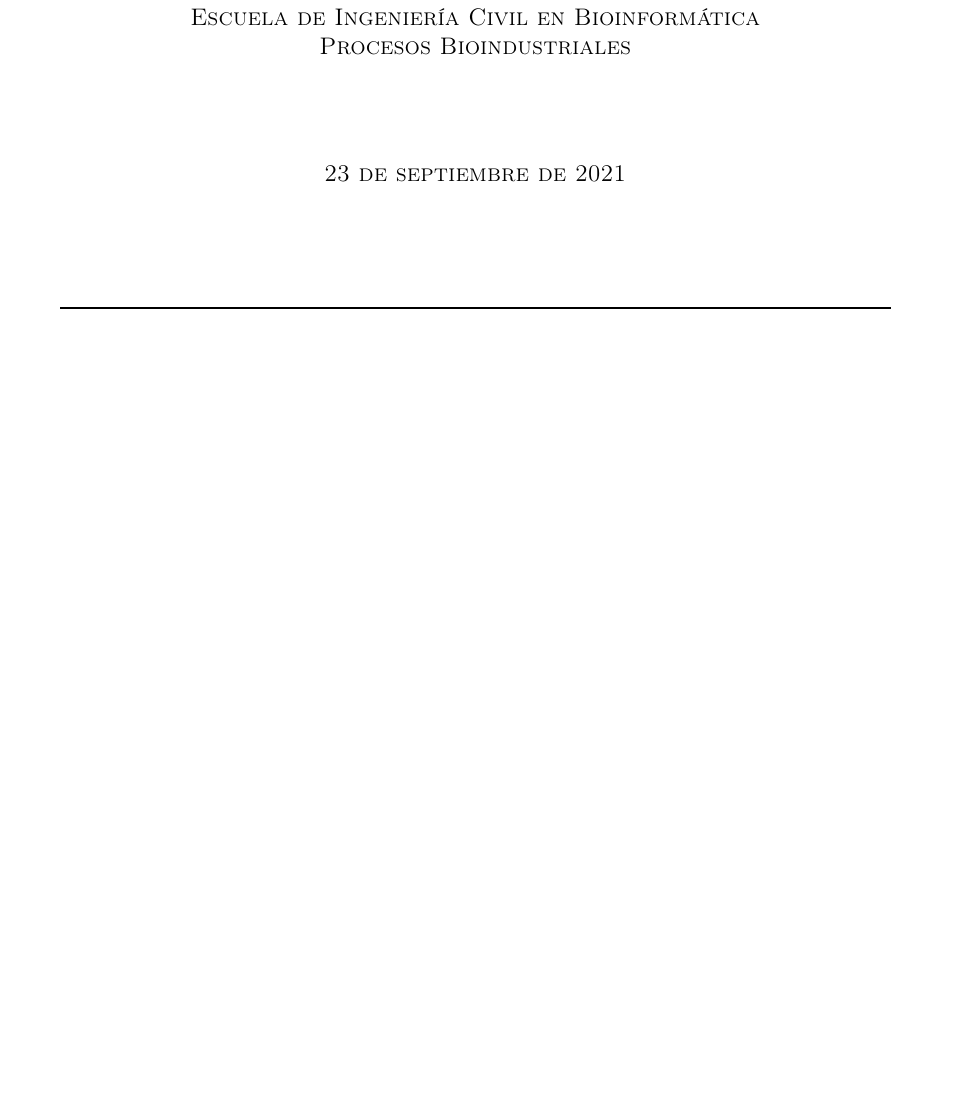
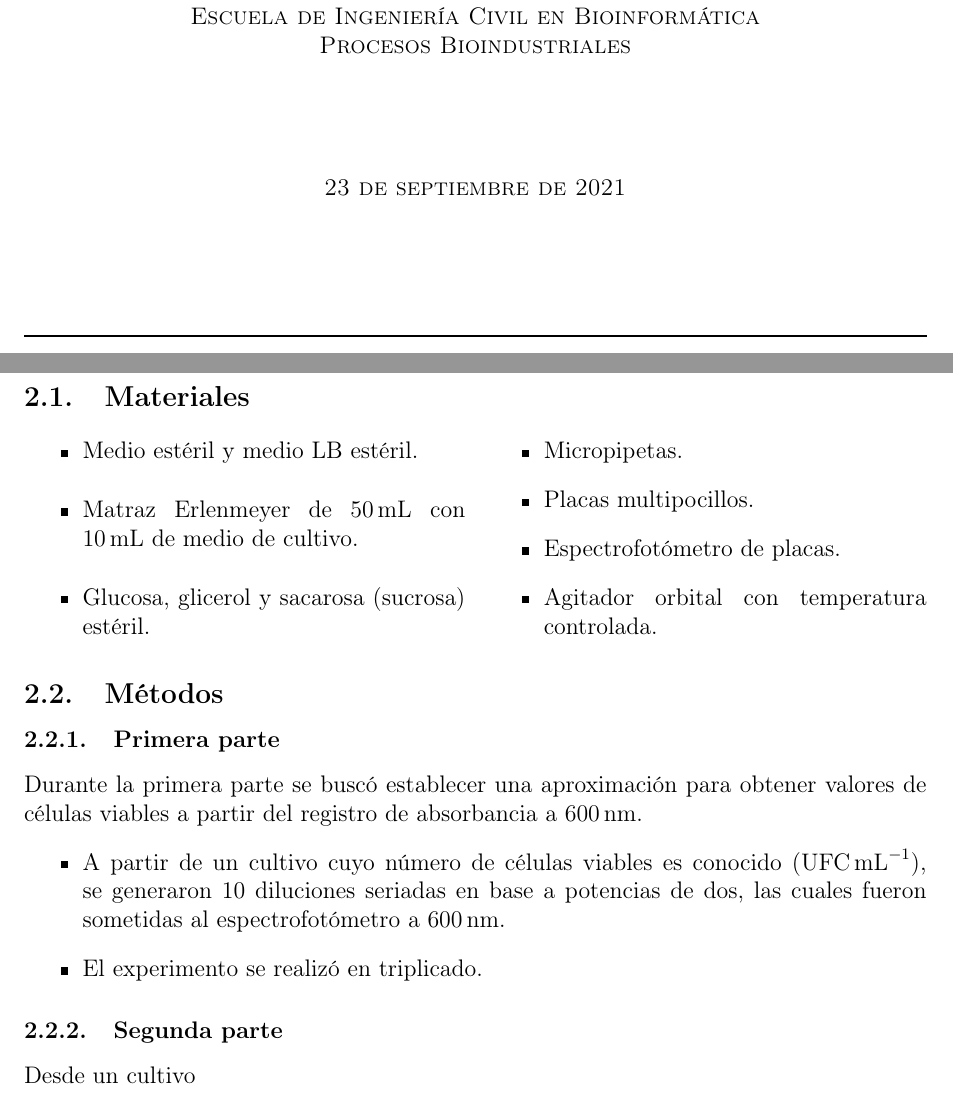
Before and after one commit to pelafustan/bioindustrial_processes, a LaTeX document (report_01/00_main.tex, which reads report_01/02_materials.tex): part of page 1 of 6 before the commit and two parts of pages 1 and 3 of 6 after it, the two joined at a grey line, cut so that both start at the same text, the shorter picture padded with empty space. Compiled offline with pdfLaTeX.

Commit message:
Fix some typos and update progress in first report

```diff
--- a/report_01/00_main.tex
+++ b/report_01/00_main.tex
@@ -3,15 +3,19 @@
 \usepackage[spanish,es-tabla,es-lcroman]{babel}
 \usepackage[T1]{fontenc}
 \usepackage{graphicx}
-\usepackage[left=1.25in,right=1.25in,top=1in,bottom=1in,includehead,includefoot]{geometry}
+\usepackage[left=1in,right=1in,top=1in,bottom=1in,includehead,includefoot]{geometry}
 \graphicspath{{./images/}}
 \usepackage{float}
 \usepackage{booktabs}
 \usepackage{array}
 \usepackage{csquotes}
+\usepackage{multicol}
 \usepackage{xpatch}
+\usepackage{siunitx}
 \usepackage[backend=biber,style=apa,citestyle=authoryear]{biblatex}
 \addbibresource{reference.bib}
+
+\DeclareSIUnit[quatity-product = {}]\UFC{UFC}
 
 \setlength{\parindent}{0pt}
 
--- a/report_01/02_materials.tex
+++ b/report_01/02_materials.tex
@@ -0,0 +1,27 @@
+\subsection{Materiales}
+
+\begin{multicols}{2}
+  \begin{itemize}
+    \item Medio estéril y medio LB estéril.
+    \item Matraz Erlenmeyer de \SI{50}{\mL} con \SI{10}{\mL} de medio de cultivo.
+    \item Glucosa, glicerol y sacarosa (sucrosa) estéril.
+    \item Micropipetas.
+    \item Placas multipocillos.
+    \item Espectrofotómetro de placas.
+    \item Agitador orbital con temperatura controlada.
+  \end{itemize}
+\end{multicols}
+
+\subsection{Métodos}
+
+\subsubsection{Primera parte}
+
+Durante la primera parte se buscó establecer una aproximación para obtener valores de células viables a partir del registro de absorbancia a \SI{600}{\nm}.
+\begin{itemize}
+  \item A partir de un cultivo cuyo número de células viables es conocido (\si{\UFC\per\mL}), se generaron 10 diluciones seriadas en base a potencias de dos, las cuales fueron sometidas al espectrofotómetro a \SI{600}{\nm}.
+  \item El experimento se realizó en triplicado.
+\end{itemize}
+
+\subsubsection{Segunda parte}
+
+Desde un cultivo
```
Also changed, not shown: report_01/00_main.tex (6 more changed lines).
